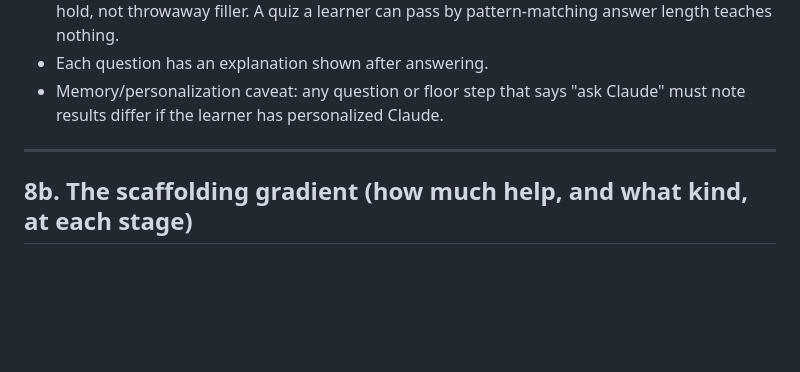
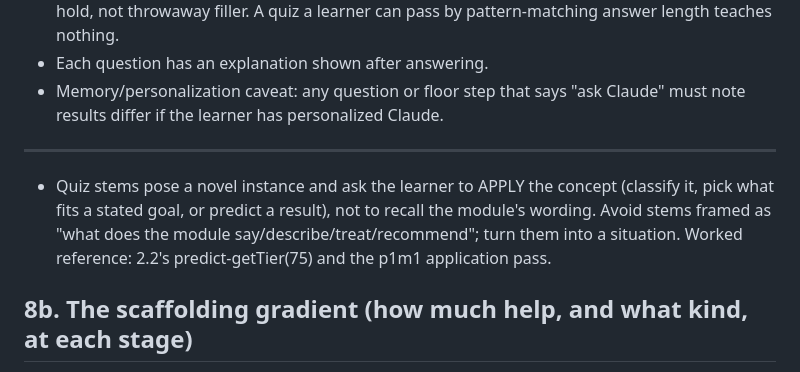
Before and after one commit to CyberZombie2070/shipthatworks, a Markdown page: _specs/COURSE-DESIGN-PRINCIPLES.md, the part around the change. Rendered like a GitHub page; blank space fills up the shorter version.

Commit message:
docs: bank quiz application standard into section 8 [ai-assisted]

```diff
--- a/_specs/COURSE-DESIGN-PRINCIPLES.md
+++ b/_specs/COURSE-DESIGN-PRINCIPLES.md
@@ -159,6 +159,8 @@ This course is MORE interactive than typical video courses; that is the moat. Av
 
 ---
 
+- Quiz stems pose a novel instance and ask the learner to APPLY the concept (classify it, pick what fits a stated goal, or predict a result), not to recall the module's wording. Avoid stems framed as "what does the module say/describe/treat/recommend"; turn them into a situation. Worked reference: 2.2's predict-getTier(75) and the p1m1 application pass.
+
 ## 8b. The scaffolding gradient (how much help, and what kind, at each stage)
 
 Support is heavy early and removed as the learner gains capability. This is deliberate, and it means early modules look intentionally MORE hand-held than late ones. Do NOT "normalize" early-module scaffolding to match leaner late modules in the name of consistency — flattening the gradient breaks the pedagogy. Consistency applies to visual system and structure, not to scaffolding density.
```
